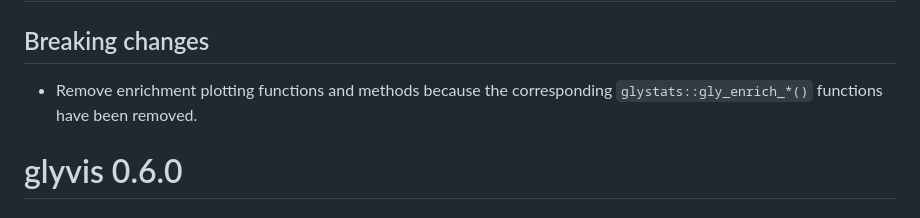
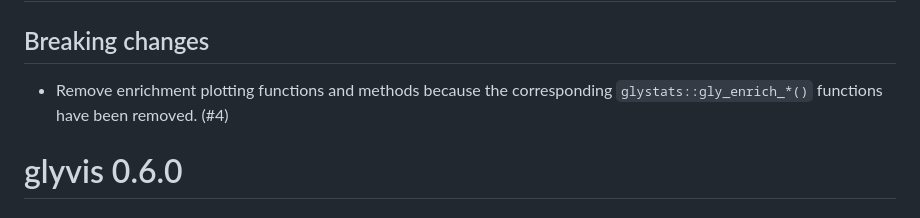
Before and after one commit to glycoverse/glyvis, a Markdown page: NEWS.md, the part around the change. GitHub-like rendering.

Commit message:
chore: add PR number to NEWS

```diff
--- a/NEWS.md
+++ b/NEWS.md
@@ -2,7 +2,7 @@
 
 ## Breaking changes
 
-* Remove enrichment plotting functions and methods because the corresponding `glystats::gly_enrich_*()` functions have been removed.
+* Remove enrichment plotting functions and methods because the corresponding `glystats::gly_enrich_*()` functions have been removed. (#4)
 
 # glyvis 0.6.0
 
```
